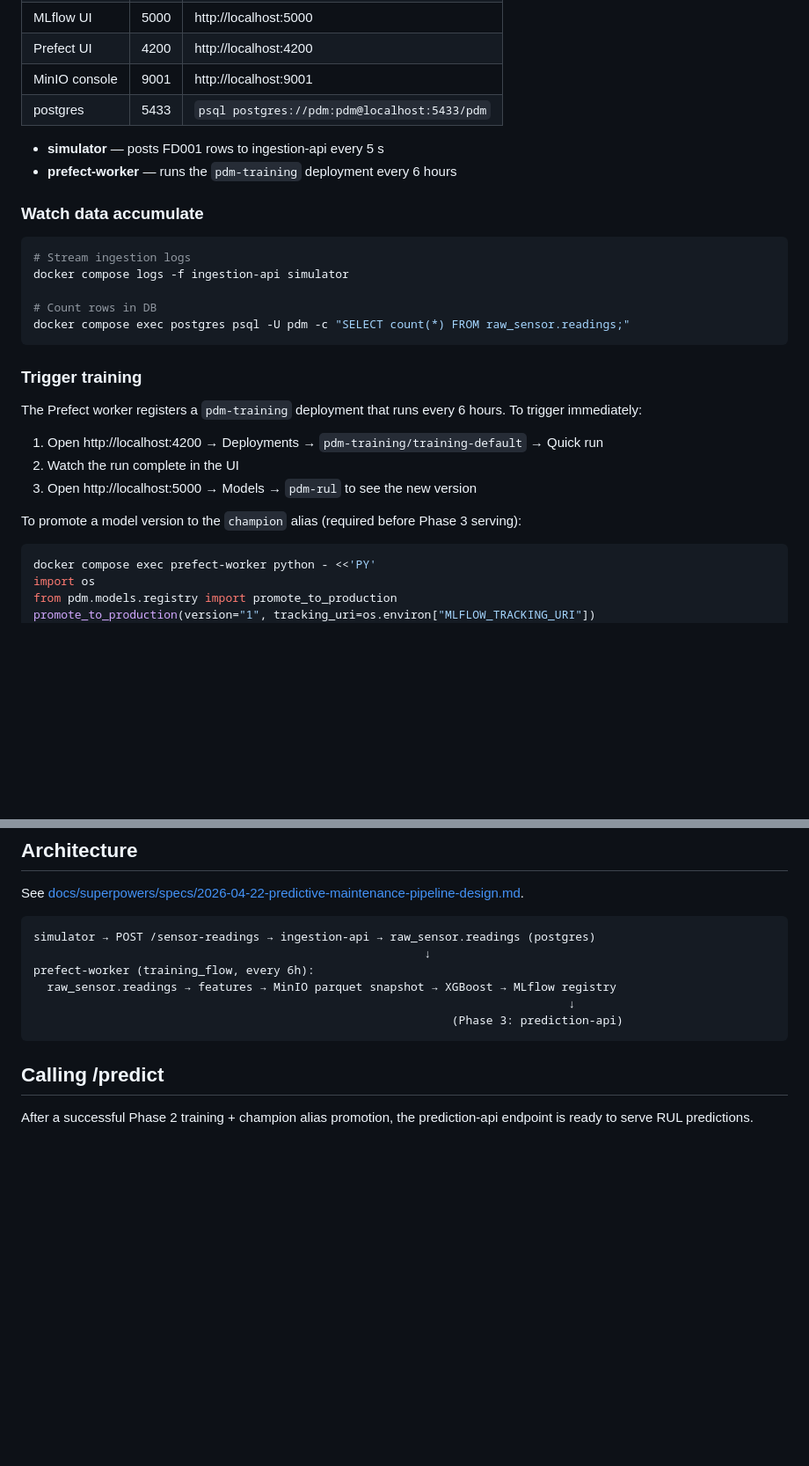
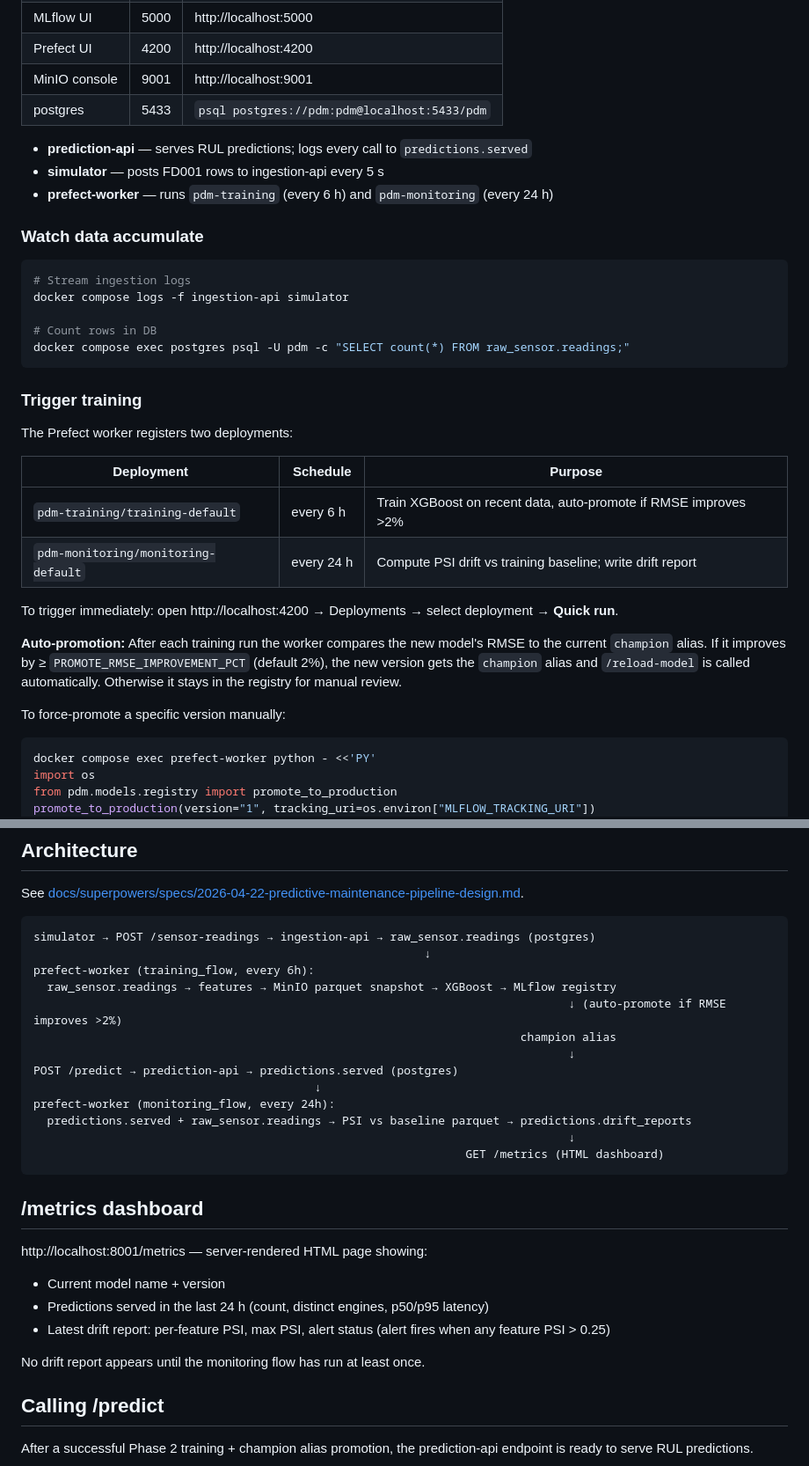
Before and after one commit to alfauzan003/C-MAPSS-turbofan, a Markdown page: README.md, 2 parts joined by grey strips. Shown at 88% size. GitHub-like rendering; blank space fills up the shorter version.

Commit message:
docs: mark Phase 4 complete; update session notes layout + bugs; add /metrics + auto-promotion to README

````diff
--- a/README.md
+++ b/README.md
@@ -43,8 +43,9 @@ Services started:
 | MinIO console | 9001 | http://localhost:9001 |
 | postgres | 5433 | `psql postgres://pdm:pdm@localhost:5433/pdm` |
 
+- **prediction-api** — serves RUL predictions; logs every call to `predictions.served`
 - **simulator** — posts FD001 rows to ingestion-api every 5 s
-- **prefect-worker** — runs the `pdm-training` deployment every 6 hours
+- **prefect-worker** — runs `pdm-training` (every 6 h) and `pdm-monitoring` (every 24 h)
 
 ### Watch data accumulate
 
@@ -58,14 +59,18 @@ docker compose exec postgres psql -U pdm -c "SELECT count(*) FROM raw_sensor.rea
 
 ### Trigger training
 
-The Prefect worker registers a `pdm-training` deployment that runs every 6 hours.
-To trigger immediately:
+The Prefect worker registers two deployments:
 
-1. Open http://localhost:4200 → Deployments → `pdm-training/training-default` → Quick run
-2. Watch the run complete in the UI
-3. Open http://localhost:5000 → Models → `pdm-rul` to see the new version
+| Deployment | Schedule | Purpose |
+|---|---|---|
+| `pdm-training/training-default` | every 6 h | Train XGBoost on recent data, auto-promote if RMSE improves >2% |
+| `pdm-monitoring/monitoring-default` | every 24 h | Compute PSI drift vs training baseline; write drift report |
 
-To promote a model version to the `champion` alias (required before Phase 3 serving):
+To trigger immediately: open http://localhost:4200 → Deployments → select deployment → **Quick run**.
+
+**Auto-promotion:** After each training run the worker compares the new model's RMSE to the current `champion` alias. If it improves by ≥ `PROMOTE_RMSE_IMPROVEMENT_PCT` (default 2%), the new version gets the `champion` alias and `/reload-model` is called automatically. Otherwise it stays in the registry for manual review.
+
+To force-promote a specific version manually:
 
 ```bash
 docker compose exec prefect-worker python - <<'PY'
@@ -94,9 +99,26 @@ simulator → POST /sensor-readings → ingestion-api → raw_sensor.readings (p
                                                          ↓
 prefect-worker (training_flow, every 6h):
   raw_sensor.readings → features → MinIO parquet snapshot → XGBoost → MLflow registry
+                                                                              ↓ (auto-promote if RMSE improves >2%)
+                                                                       champion alias
                                                                               ↓
-                                                             (Phase 3: prediction-api)
+POST /predict → prediction-api → predictions.served (postgres)
+                                         ↓
+prefect-worker (monitoring_flow, every 24h):
+  predictions.served + raw_sensor.readings → PSI vs baseline parquet → predictions.drift_reports
+                                                                              ↓
+                                                               GET /metrics (HTML dashboard)
 ```
+
+## /metrics dashboard
+
+http://localhost:8001/metrics — server-rendered HTML page showing:
+
+- Current model name + version
+- Predictions served in the last 24 h (count, distinct engines, p50/p95 latency)
+- Latest drift report: per-feature PSI, max PSI, alert status (alert fires when any feature PSI > 0.25)
+
+No drift report appears until the monitoring flow has run at least once.
 
 ## Calling /predict
 
````
Also changed, not shown: other parts of README.md (+1 -1 lines), CLAUDE.md (+37 -14 lines).
